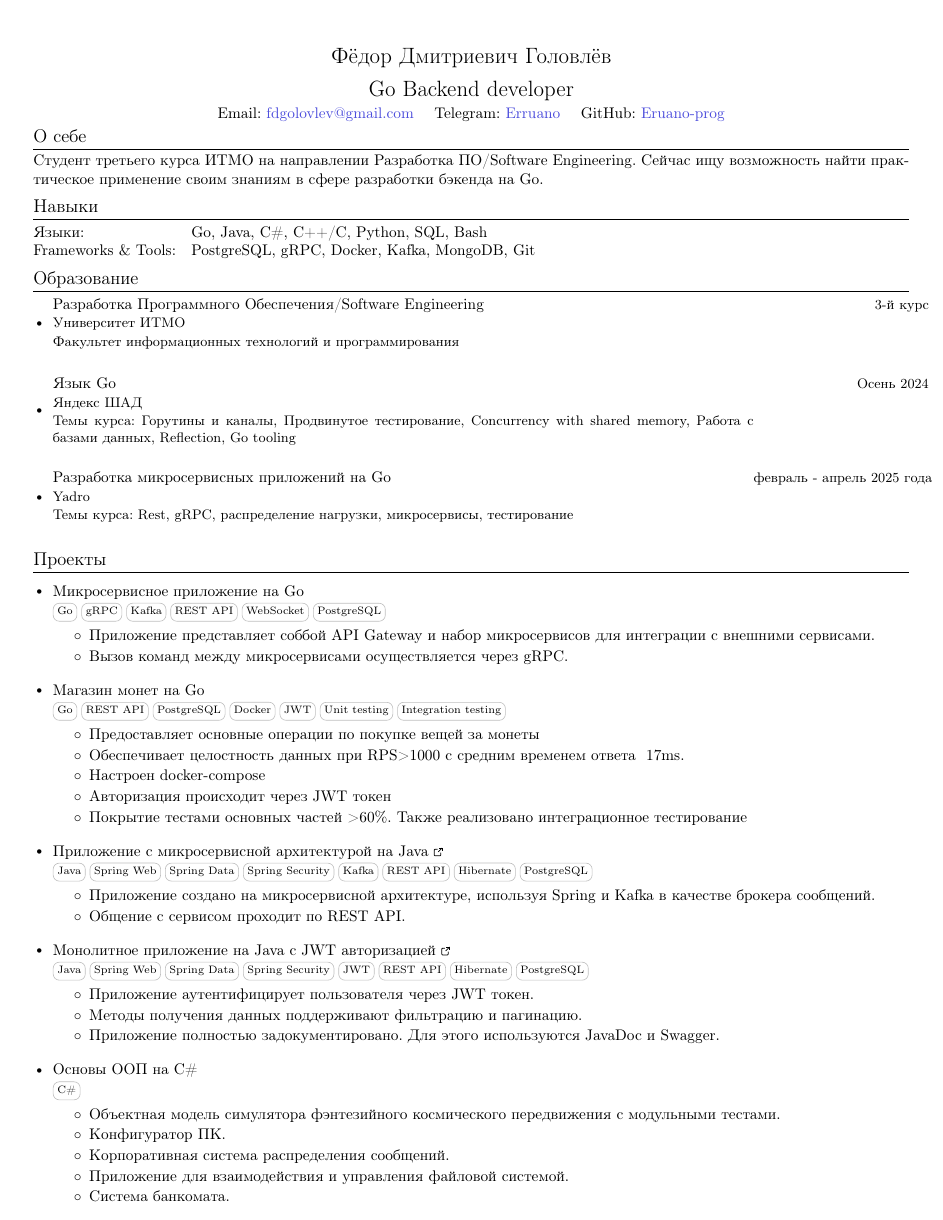
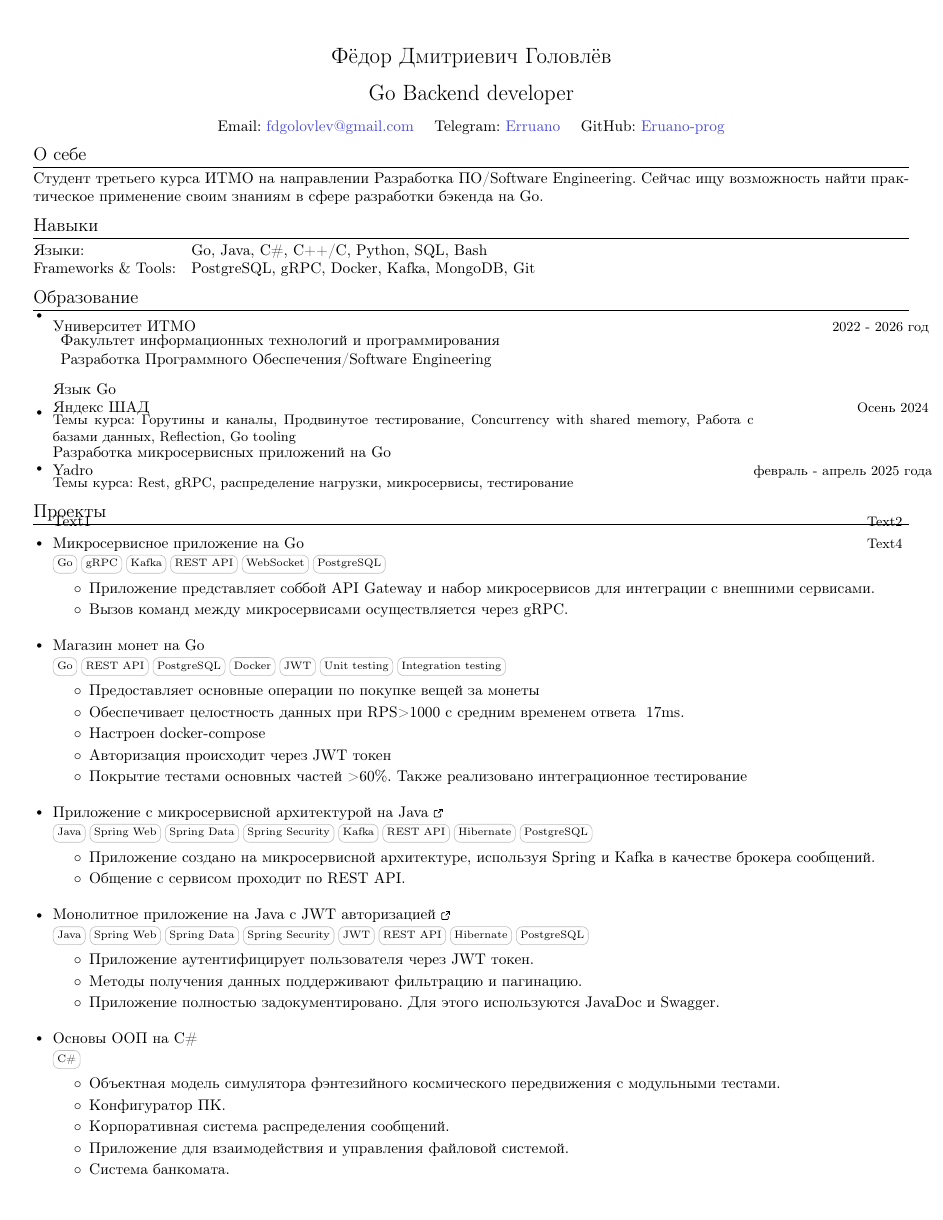
Before and after one commit to Eruano-prog/Resume, a LaTeX CV (resume.tex): the whole page. Compiled offline with pdfLaTeX.

Commit message:
Some education changes

```diff
--- a/resume.tex
+++ b/resume.tex
@@ -87,16 +87,15 @@
 \newcommand*{\mystrut}{\rule[-0.2\baselineskip]{0pt}{0.8\baselineskip}}
 \newcommand{\skill}[1]{\tframed[lightgray]{\mystrut#1}}
 
-
 \newcommand{\educationEntry}[5]{
+  \vspace{-10pt}
   \item
-    \begin{tabular*}{\textwidth}{l@{\extracolsep{\fill}}r}
-      \textbf{#1} & \textcolor{mygray}{\textit{\small #5}} \\ % Название программы и даты
-      \if\relax\detokenize{#2}\relax \else \textit{\small#2} \\ \fi % Название организации (если не пусто)
-      \if\relax\detokenize{#3}\relax \else {\small#3} \\ \fi % Дополнительная информация (если не пусто)
-      \if\relax\detokenize{#4}\relax \else \parbox[t]{0.8\textwidth}{\small#4} \\ \fi % Изученные темы (если не пусто)
-    \end{tabular*}\vspace{-5pt}
-    \vspace{12pt}
+      \begin{tabular*}{\textwidth}{l@{\extracolsep{\fill}}r}
+      \textbf{#1} \\
+      \vspace{-4pt}\if\relax\detokenize{#2}\relax \else \textit{\textbf{#2}} & \textcolor{mygray}{\textit{\small #5}}  \\ \fi
+      \if\relax\detokenize{#3}\relax \else {\small#3} \\ \fi
+      \if\relax\detokenize{#4}\relax \else \parbox[t]{0.8\textwidth}{\small#4} \\ \fi
+    \end{tabular*}
 }
 
 \newcommand{\resumeExpSubheading}[5]{
@@ -195,15 +194,21 @@ GitHub: \MYhref{https://github.com/Eruano-prog}{Eruano-prog}
 \textbf{Frameworks \& Tools:} & \quad PostgreSQL, gRPC, Docker, Kafka, MongoDB, Git \\
 \end{tabular}
 
+%-----------EXPERIENCE----------------
+% \section{Опыт}
+% \begin{tabular}{11}
+
+% \end{tabular}
 %-----------EDUCATION-----------------
 \section{Образование}
   \resumeSubHeadingListStart
     \educationEntry
-      {Разработка Программного Обеспечения/Software Engineering} % Название программы
-      {Университет ИТМО} % Название организации
-      {Факультет информационных технологий и программирования} % Дополнительная информация
-      {}
-      {3-й курс} % Даты или информация о курсе
+      {}{Университет ИТМО}
+      {}{}{2022 - 2026 год}
+        \resumeDesc{
+          Факультет информационных технологий и программирования \\
+          Разработка Программного Обеспечения/Software Engineering \\
+        }
 
     \educationEntry
       {Язык Go} % Название программы
@@ -224,7 +229,7 @@ GitHub: \MYhref{https://github.com/Eruano-prog}{Eruano-prog}
 \section{Проекты}
   \resumeSubHeadingListStart
       \resumeProjSubheading
-      {}{}{Микросервисное приложение на Go}{}
+      {Text1}{Text2}{Микросервисное приложение на Go}{Text4}
       {\skill{Go} \skill{gRPC} \skill{Kafka} \skill{REST API} \skill{WebSocket} \skill{PostgreSQL}}
           \resumeDesc{
           \begin{itemize}
```
Also changed, not shown: resume.pdf.
